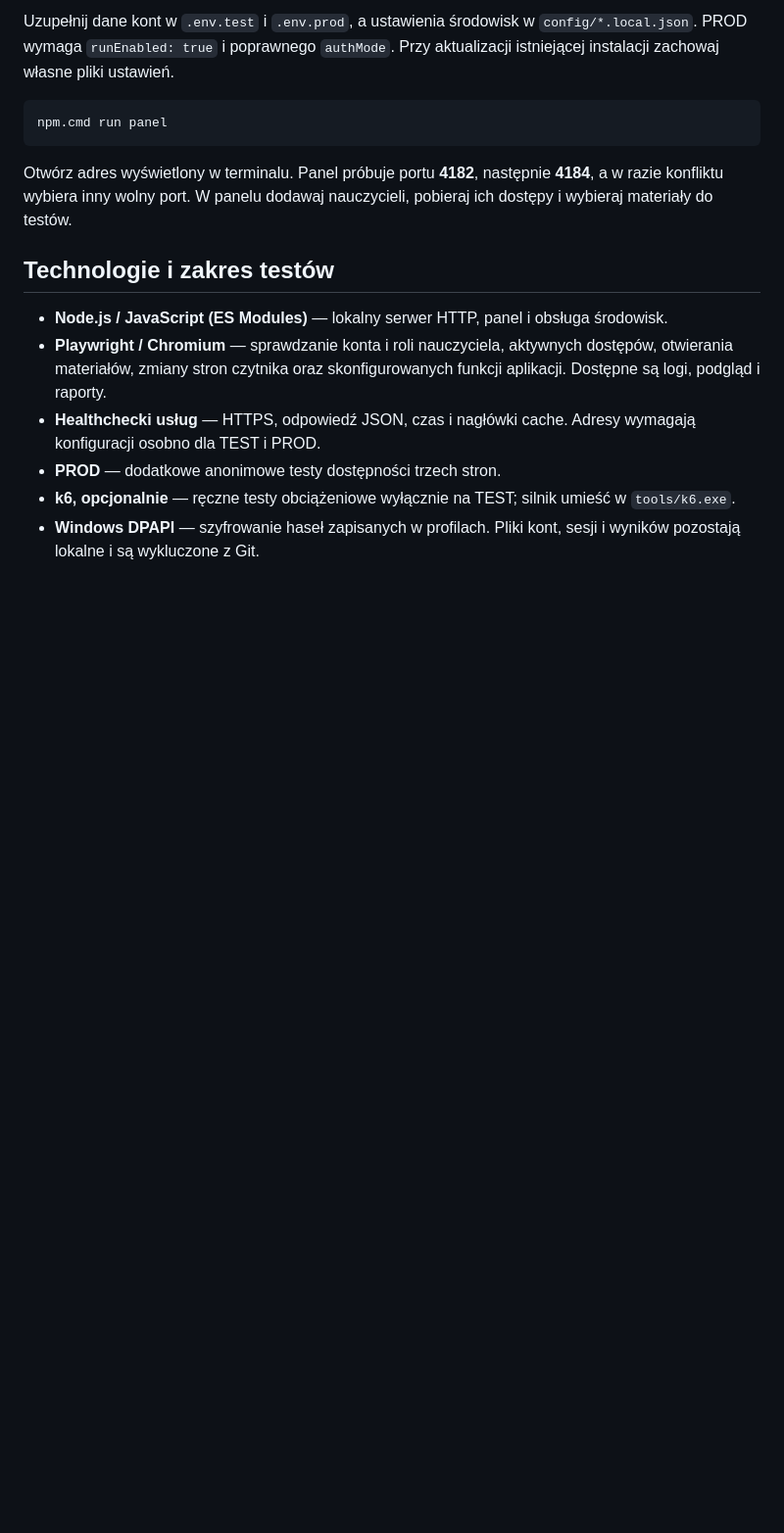
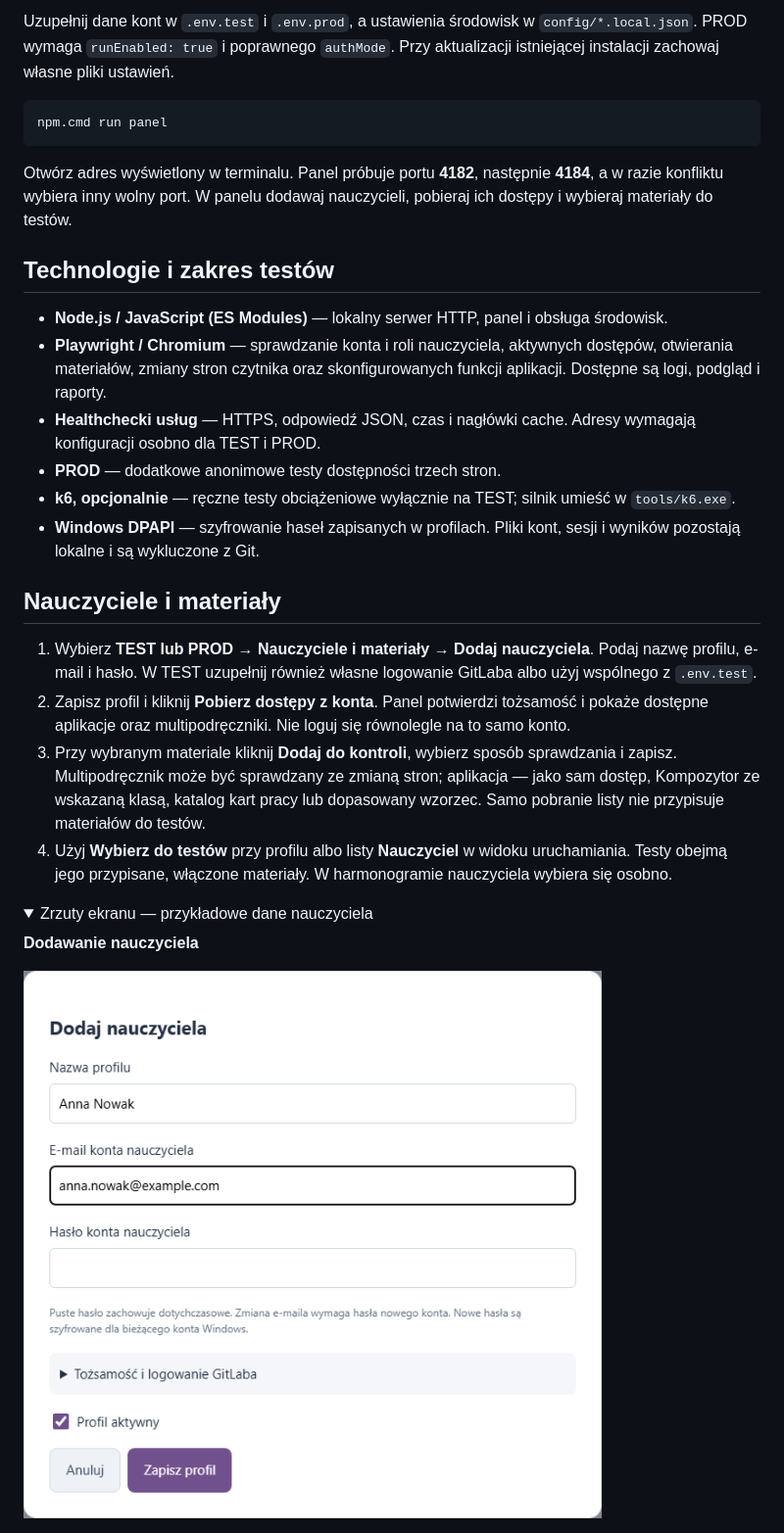
Before and after one commit to nikpan123/mojeGWO, a Markdown page: README.md, the part around one of its changes. Shown at 98% size. Drawn GitHub-style; pictures changed too: docs/images/dodaj-nauczyciela.png (added); folded sections open; blank space fills up the shorter version.

```diff
--- a/README.md
+++ b/README.md
@@ -34,3 +34,17 @@ Otwórz adres wyświetlony w terminalu. Panel próbuje portu **4182**, następni
 - **k6, opcjonalnie** — ręczne testy obciążeniowe wyłącznie na TEST; silnik umieść w `tools/k6.exe`.
 - **Windows DPAPI** — szyfrowanie haseł zapisanych w profilach. Pliki kont, sesji i wyników pozostają lokalne i są wykluczone z Git.
 
+## Nauczyciele i materiały
+
+1. Wybierz **TEST lub PROD → Nauczyciele i materiały → Dodaj nauczyciela**. Podaj nazwę profilu, e-mail i hasło. W TEST uzupełnij również własne logowanie GitLaba albo użyj wspólnego z `.env.test`.
+2. Zapisz profil i kliknij **Pobierz dostępy z konta**. Panel potwierdzi tożsamość i pokaże dostępne aplikacje oraz multipodręczniki. Nie loguj się równolegle na to samo konto.
+3. Przy wybranym materiale kliknij **Dodaj do kontroli**, wybierz sposób sprawdzania i zapisz. Multipodręcznik może być sprawdzany ze zmianą stron; aplikacja — jako sam dostęp, Kompozytor ze wskazaną klasą, katalog kart pracy lub dopasowany wzorzec. Samo pobranie listy nie przypisuje materiałów do testów.
+4. Użyj **Wybierz do testów** przy profilu albo listy **Nauczyciel** w widoku uruchamiania. Testy obejmą jego przypisane, włączone materiały. W harmonogramie nauczyciela wybiera się osobno.
+
+<details>
+<summary>Zrzuty ekranu — przykładowe dane nauczyciela</summary>
+
+**Dodawanie nauczyciela**
+
+![Formularz dodawania nauczyciela](docs/images/dodaj-nauczyciela.png)
+
```
Also changed, not shown: other parts of README.md (+19 -0 lines), docs/images/dziennik-harmonogramu.png (added), docs/images/kontrola-materialu.png (added), docs/images/wybor-materialow.png (added), 9 other files.
